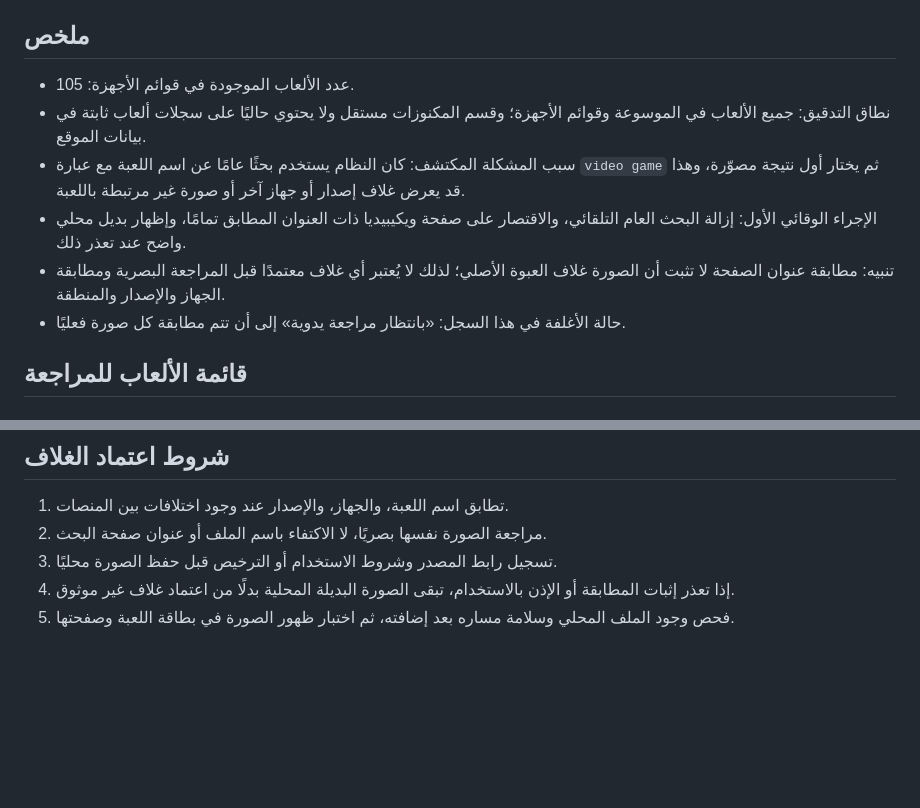
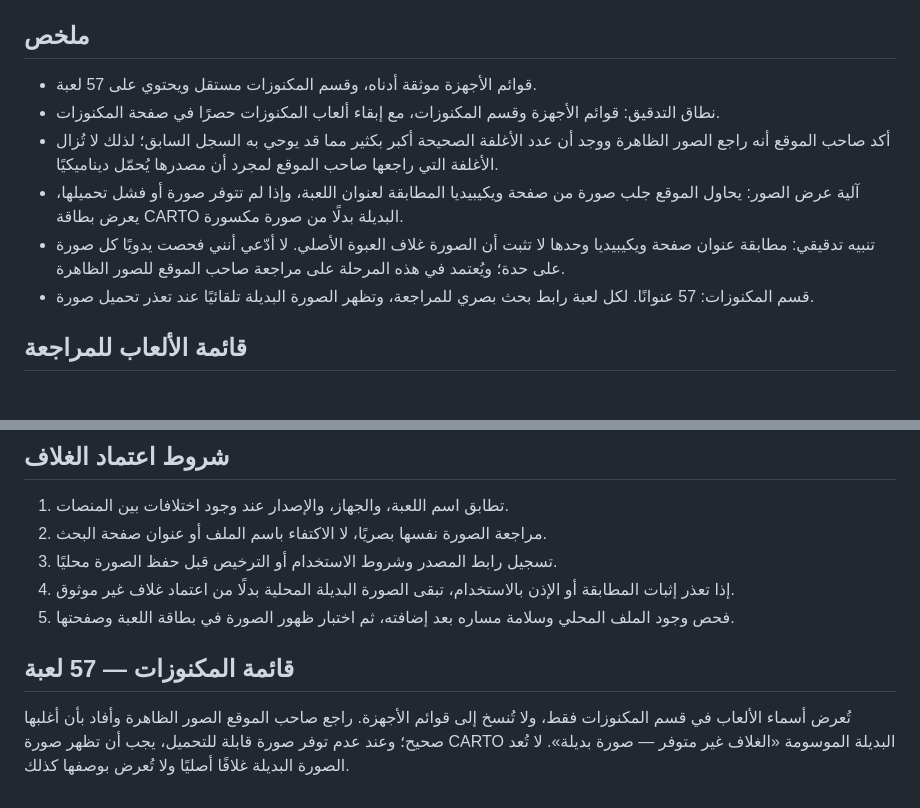
Before and after one commit to bzbozy1-lab/retro-arcade-ar, a Markdown page: docs/game-cover-audit.md, 2 parts joined by grey strips. Drawn GitHub-style; blank space fills up the shorter version.

Commit message:
Update cover audit notes and document hidden-gems fallback behavior

```diff
--- a/docs/game-cover-audit.md
+++ b/docs/game-cover-audit.md
@@ -4,12 +4,12 @@
 
 ## ملخص
 
-- عدد الألعاب الموجودة في قوائم الأجهزة: 105.
-- نطاق التدقيق: جميع الألعاب في الموسوعة وقوائم الأجهزة؛ وقسم المكنوزات مستقل ولا يحتوي حاليًا على سجلات ألعاب ثابتة في بيانات الموقع.
-- سبب المشكلة المكتشف: كان النظام يستخدم بحثًا عامًا عن اسم اللعبة مع عبارة `video game` ثم يختار أول نتيجة مصوّرة، وهذا قد يعرض غلاف إصدار أو جهاز آخر أو صورة غير مرتبطة باللعبة.
-- الإجراء الوقائي الأول: إزالة البحث العام التلقائي، والاقتصار على صفحة ويكيبيديا ذات العنوان المطابق تمامًا، وإظهار بديل محلي واضح عند تعذر ذلك.
-- تنبيه: مطابقة عنوان الصفحة لا تثبت أن الصورة غلاف العبوة الأصلي؛ لذلك لا يُعتبر أي غلاف معتمدًا قبل المراجعة البصرية ومطابقة الجهاز والإصدار والمنطقة.
-- حالة الأغلفة في هذا السجل: «بانتظار مراجعة يدوية» إلى أن تتم مطابقة كل صورة فعليًا.
+- قوائم الأجهزة موثقة أدناه، وقسم المكنوزات مستقل ويحتوي على 57 لعبة.
+- نطاق التدقيق: قوائم الأجهزة وقسم المكنوزات، مع إبقاء ألعاب المكنوزات حصرًا في صفحة المكنوزات.
+- أكد صاحب الموقع أنه راجع الصور الظاهرة ووجد أن عدد الأغلفة الصحيحة أكبر بكثير مما قد يوحي به السجل السابق؛ لذلك لا تُزال الأغلفة التي راجعها صاحب الموقع لمجرد أن مصدرها يُحمّل ديناميكيًا.
+- آلية عرض الصور: يحاول الموقع جلب صورة من صفحة ويكيبيديا المطابقة لعنوان اللعبة، وإذا لم تتوفر صورة أو فشل تحميلها، يعرض بطاقة CARTO البديلة بدلًا من صورة مكسورة.
+- تنبيه تدقيقي: مطابقة عنوان صفحة ويكيبيديا وحدها لا تثبت أن الصورة غلاف العبوة الأصلي. لا أدّعي أنني فحصت يدويًا كل صورة على حدة؛ ويُعتمد في هذه المرحلة على مراجعة صاحب الموقع للصور الظاهرة.
+- قسم المكنوزات: 57 عنوانًا. لكل لعبة رابط بحث بصري للمراجعة، وتظهر الصورة البديلة تلقائيًا عند تعذر تحميل صورة.
 
 ## قائمة الألعاب للمراجعة
 
@@ -160,3 +160,7 @@
 3. تسجيل رابط المصدر وشروط الاستخدام أو الترخيص قبل حفظ الصورة محليًا.
 4. إذا تعذر إثبات المطابقة أو الإذن بالاستخدام، تبقى الصورة البديلة المحلية بدلًا من اعتماد غلاف غير موثوق.
 5. فحص وجود الملف المحلي وسلامة مساره بعد إضافته، ثم اختبار ظهور الصورة في بطاقة اللعبة وصفحتها.
+
+## قائمة المكنوزات — 57 لعبة
+
+تُعرض أسماء الألعاب في قسم المكنوزات فقط، ولا تُنسخ إلى قوائم الأجهزة. راجع صاحب الموقع الصور الظاهرة وأفاد بأن أغلبها صحيح؛ وعند عدم توفر صورة قابلة للتحميل، يجب أن تظهر صورة CARTO البديلة الموسومة «الغلاف غير متوفر — صورة بديلة». لا تُعد الصورة البديلة غلافًا أصليًا ولا تُعرض بوصفها كذلك.
```
